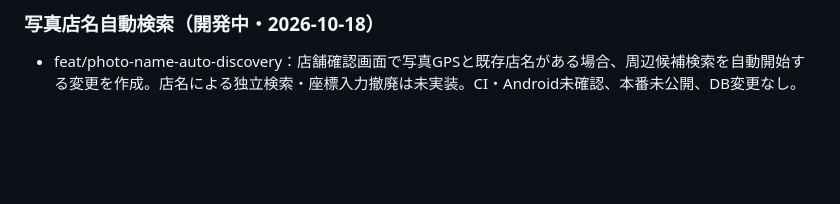
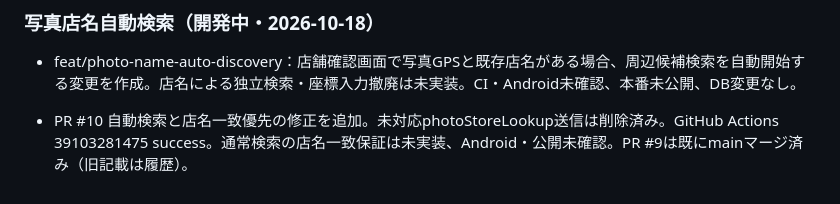
Before and after one commit to haraken59-bot/haraken-navi, a Markdown page: NAVI_STATUS.md, the part around the change. GitHub-like rendering; blank space fills up the shorter version.

Commit message:
docs: record PR10 CI and unsupported parameter removal

```diff
--- a/NAVI_STATUS.md
+++ b/NAVI_STATUS.md
@@ -152,3 +152,5 @@
 
 ### 写真店名自動検索（開発中・2026-10-18）
 - feat/photo-name-auto-discovery：店舗確認画面で写真GPSと既存店名がある場合、周辺候補検索を自動開始する変更を作成。店名による独立検索・座標入力撤廃は未実装。CI・Android未確認、本番未公開、DB変更なし。
+
+- PR #10 自動検索と店名一致優先の修正を追加。未対応photoStoreLookup送信は削除済み。GitHub Actions 39103281475 success。通常検索の店名一致保証は未実装、Android・公開未確認。PR #9は既にmainマージ済み（旧記載は履歴）。
```
